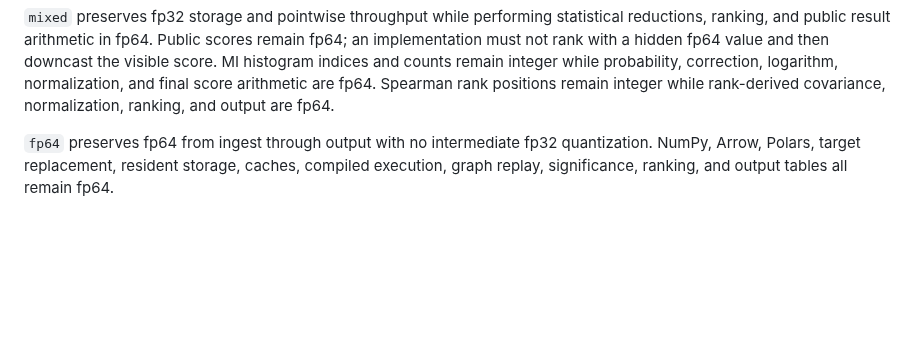
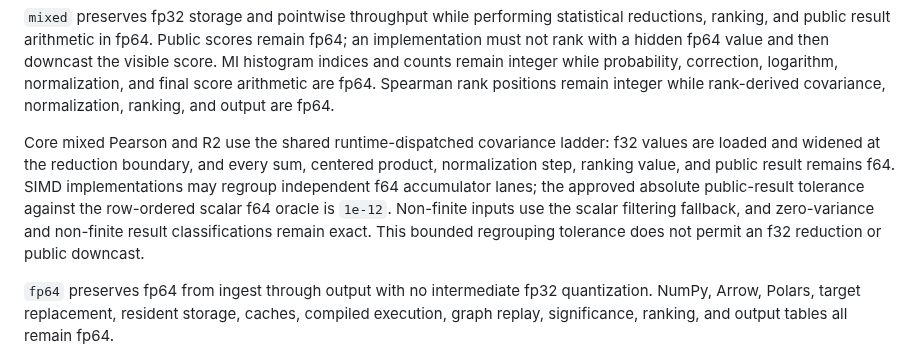
Before and after one commit to onlyxItachi/GAFIME, a Markdown page: docs/precision-contract.md, the part around the change. Rendered like a GitHub page; blank space fills up the shorter version.

Commit message:
docs(precision): record Core mixed SIMD tolerance

```diff
--- a/docs/precision-contract.md
+++ b/docs/precision-contract.md
@@ -60,6 +60,15 @@ and then downcast the visible score. MI histogram indices and counts remain
 integer while probability, correction, logarithm, normalization, and final
 score arithmetic are fp64. Spearman rank positions remain integer while
 rank-derived covariance, normalization, ranking, and output are fp64.
+
+Core mixed Pearson and R2 use the shared runtime-dispatched covariance ladder:
+f32 values are loaded and widened at the reduction boundary, and every sum,
+centered product, normalization step, ranking value, and public result remains
+f64. SIMD implementations may regroup independent f64 accumulator lanes; the
+approved absolute public-result tolerance against the row-ordered scalar f64
+oracle is `1e-12`. Non-finite inputs use the scalar filtering fallback, and
+zero-variance and non-finite result classifications remain exact. This bounded
+regrouping tolerance does not permit an f32 reduction or public downcast.
 
 `fp64` preserves fp64 from ingest through output with no intermediate fp32 quantization.
 NumPy, Arrow, Polars, target replacement, resident storage,
```
